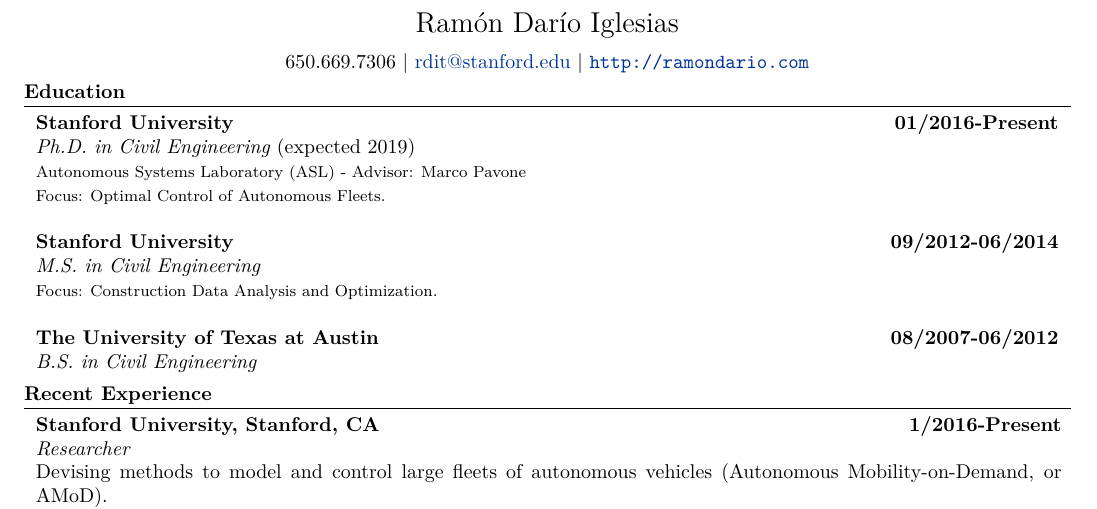
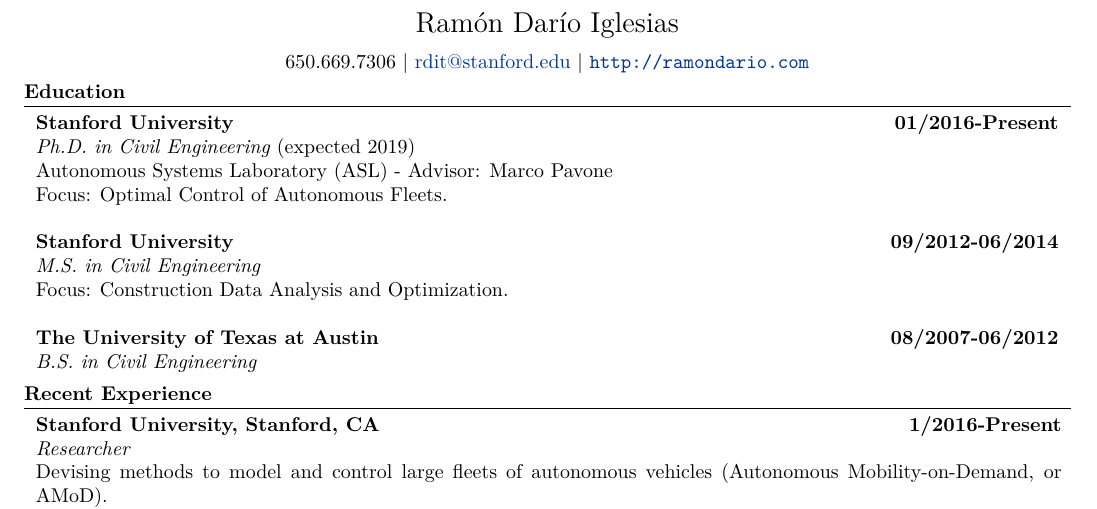
Before and after one commit to huevosabio/personal-page, a LaTeX CV (cv/cv.tex): part of page 1 of 2, cut so that both start at the same text. Compiled offline with XeLaTeX.

Commit message:
text size

```diff
--- a/cv/cv.tex
+++ b/cv/cv.tex
@@ -91,13 +91,13 @@
 \begin{tabularx}{\textwidth}{Xr}
  \bf{Stanford University} & \bf{01/2016-Present}\\
 \emph{Ph.D. in Civil Engineering} (expected 2019) &\\
-\multicolumn{2}{>{\hsize=\dimexpr2\hsize+2\tabcolsep+\arrayrulewidth\relax}X}{\footnotesize{Autonomous Systems Laboratory (ASL) - Advisor: Marco Pavone}}\\
-\multicolumn{2}{>{\hsize=\dimexpr2\hsize+2\tabcolsep+\arrayrulewidth\relax}X}{\footnotesize{Focus: Optimal Control of Autonomous Fleets.}}\\
+\multicolumn{2}{>{\hsize=\dimexpr2\hsize+2\tabcolsep+\arrayrulewidth\relax}X}{Autonomous Systems Laboratory (ASL) - Advisor: Marco Pavone}\\
+\multicolumn{2}{>{\hsize=\dimexpr2\hsize+2\tabcolsep+\arrayrulewidth\relax}X}{Focus: Optimal Control of Autonomous Fleets.}\\
 \multicolumn{2}{c}{} \\
 
  \bf{Stanford University} & \bf{09/2012-06/2014} \\
 \emph{M.S. in Civil Engineering} &
-\\\multicolumn{2}{>{\hsize=\dimexpr2\hsize+2\tabcolsep+\arrayrulewidth\relax}X}{\footnotesize{Focus: Construction Data Analysis and Optimization.}}
+\\\multicolumn{2}{>{\hsize=\dimexpr2\hsize+2\tabcolsep+\arrayrulewidth\relax}X}{Focus: Construction Data Analysis and Optimization.}
 \\\multicolumn{2}{c}{} \\
 
 \bf{The University of Texas at Austin} & \bf{08/2007-06/2012}\\
```
Also changed, not shown: content/cv/ramon_iglesias_cv.pdf, cv/cv.pdf.
